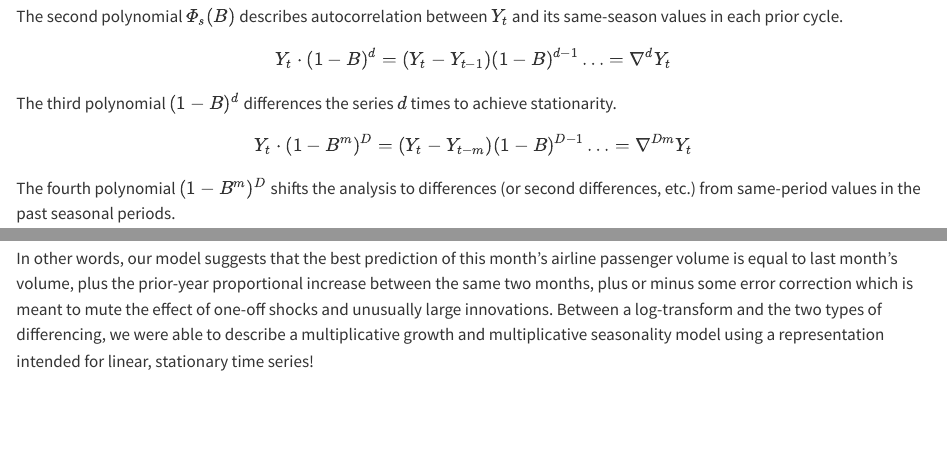
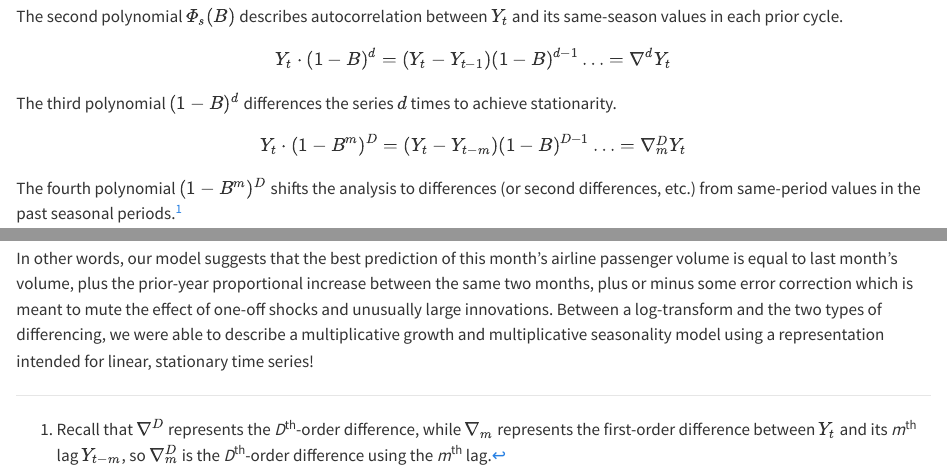
Before and after one commit to adsp-stats/timeseries, a Quarto document (sarima.qmd): the page in a window 1100 px wide, from 2520 px down, and a second part further down, joined at a grey line. Rendered offline with R 4.5, knitr and Pandoc in place of Quarto, with nearby package versions.

Commit message:
SARIMA differencing note

```diff
--- a/sarima.qmd
+++ b/sarima.qmd
@@ -68,9 +68,9 @@ $$Y_t \cdot (1 - B)^d = (Y_t - Y_{t-1})(1 - B)^{d-1} \ldots = \nabla^dY_t$$
 
 The third polynomial $(1 - B)^d$ differences the series $d$ times to achieve stationarity.
 
-$$Y_t \cdot (1 - B^m)^D = (Y_t - Y_{t-m})(1 - B)^{D-1} \ldots = \nabla^{Dm}Y_t$$
+$$Y_t \cdot (1 - B^m)^D = (Y_t - Y_{t-m})(1 - B)^{D-1} \ldots = \nabla^D_mY_t$$
 
-The fourth polynomial $(1 - B^m)^D$ shifts the analysis to differences (or second differences, etc.) from same-period values in the past seasonal periods.
+The fourth polynomial $(1 - B^m)^D$ shifts the analysis to differences (or second differences, etc.) from same-period values in the past seasonal periods.^[Recall that $\nabla^D$ represents the *D*^th^-order difference, while $\nabla_m$ represents the first-order difference between $Y_t$ and its *m*^th^ lag $Y_{t-m}$, so $\nabla^D_m$ is the *D*^th^-order difference using the *m*^th^ lag.]
 
 $$\omega_t \cdot \Theta(B) = 1 + \theta_1\omega_{t-1} + \theta_2\omega_{t-2} + \ldots + \theta_q\omega_{t-q}$$
 
```
